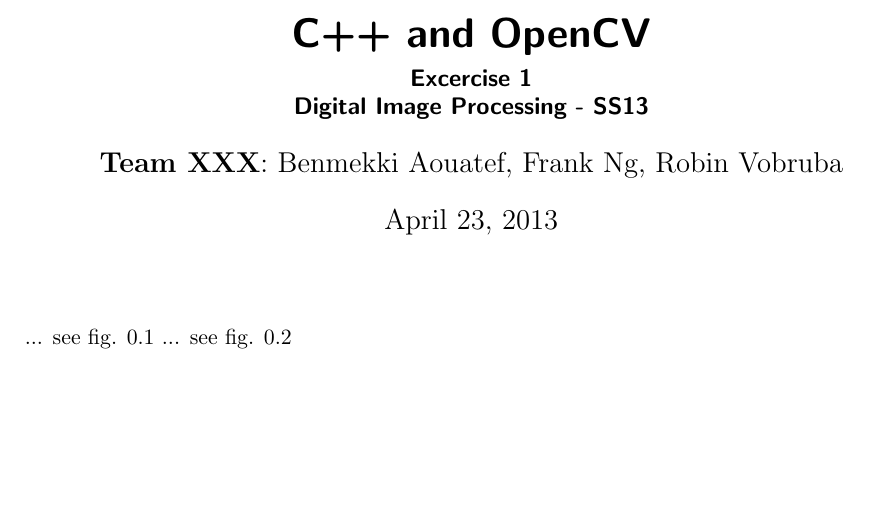
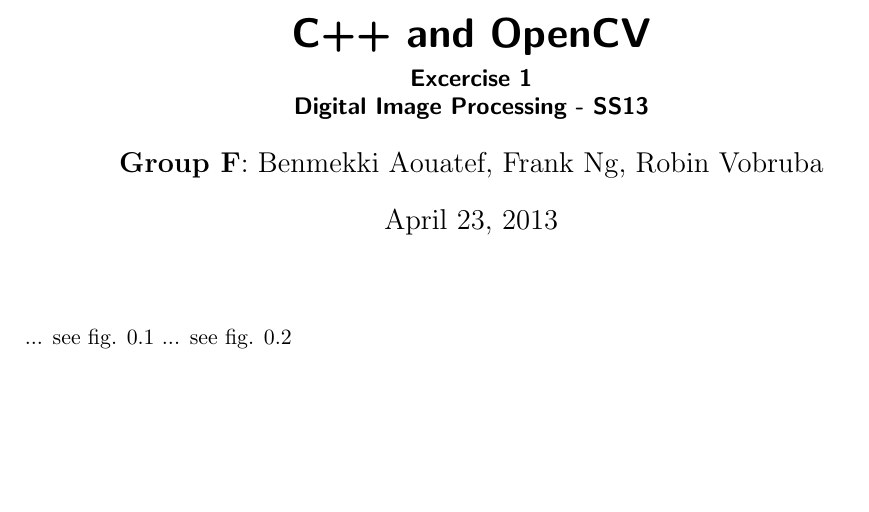
Before and after one commit to hoijui/DIP, a LaTeX document (ex01/src/main/doc/doc.tex): part of page 1 of 4, cut so that both start at the same text. Compiled offline with pdfLaTeX.

Commit message:
ex01: correct group id ("F")

```diff
--- a/ex01/src/main/doc/doc.tex
+++ b/ex01/src/main/doc/doc.tex
@@ -18,12 +18,12 @@
 
 \title{C++ and OpenCV}
 \subtitle{Excercise 1 \\ Digital Image Processing - SS13}
-\author{\textbf{Team XXX}: Benmekki Aouatef, Frank Ng, Robin Vobruba}
+\author{\textbf{Group F}: Benmekki Aouatef, Frank Ng, Robin Vobruba}
 \date{\today}
 
 \pdfinfo{%
   /Title    (Digital Image Processing - SS13 - Excercise 1 - C++ and OpenCV)
-  /Author   (Team XXX: Benmekki Aouatef, Frank Ng, Robin Vobruba)
+  /Author   (Group F: Benmekki Aouatef, Frank Ng, Robin Vobruba)
   /Creator  ()
   /Producer ()
   /Subject  ()
```
Also changed, not shown: 1 other file.
